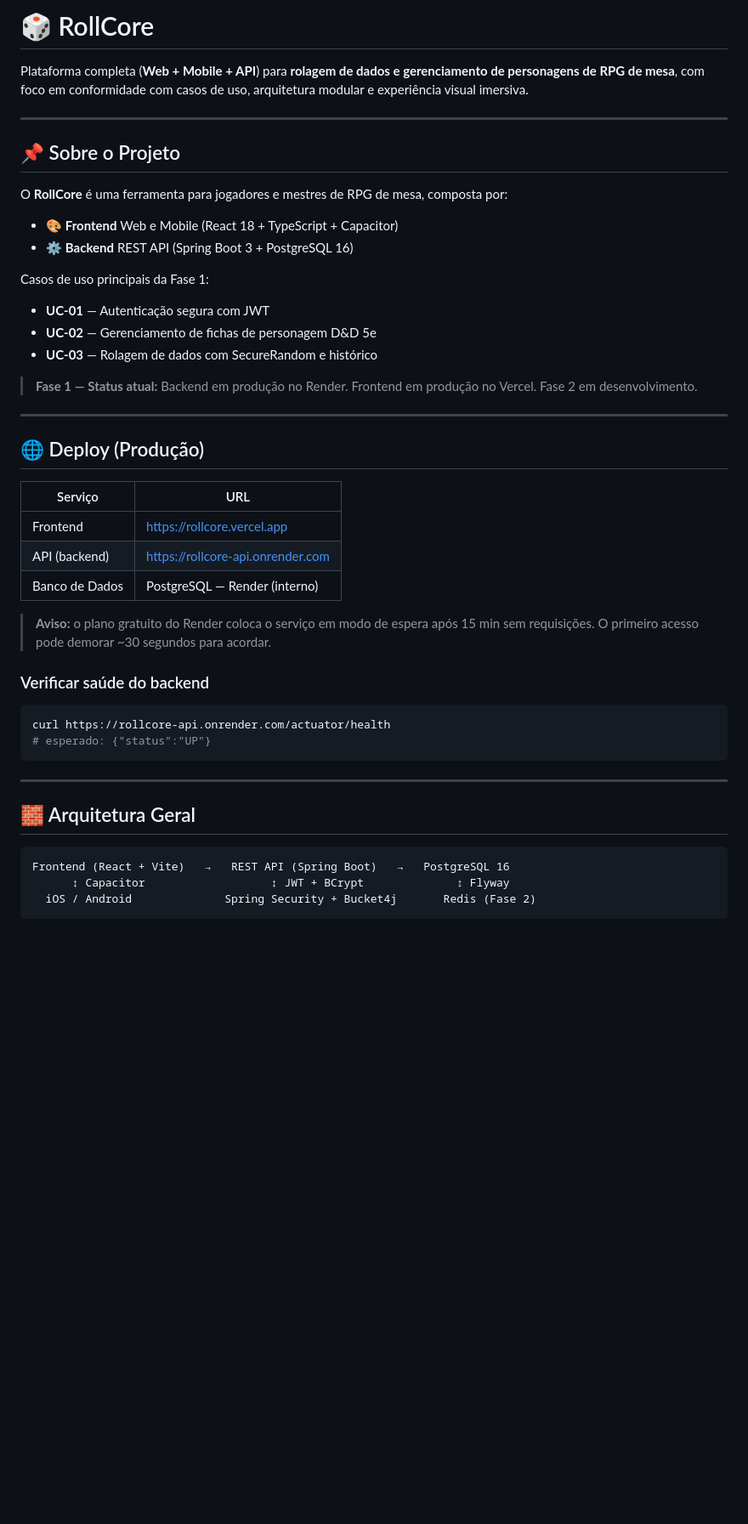
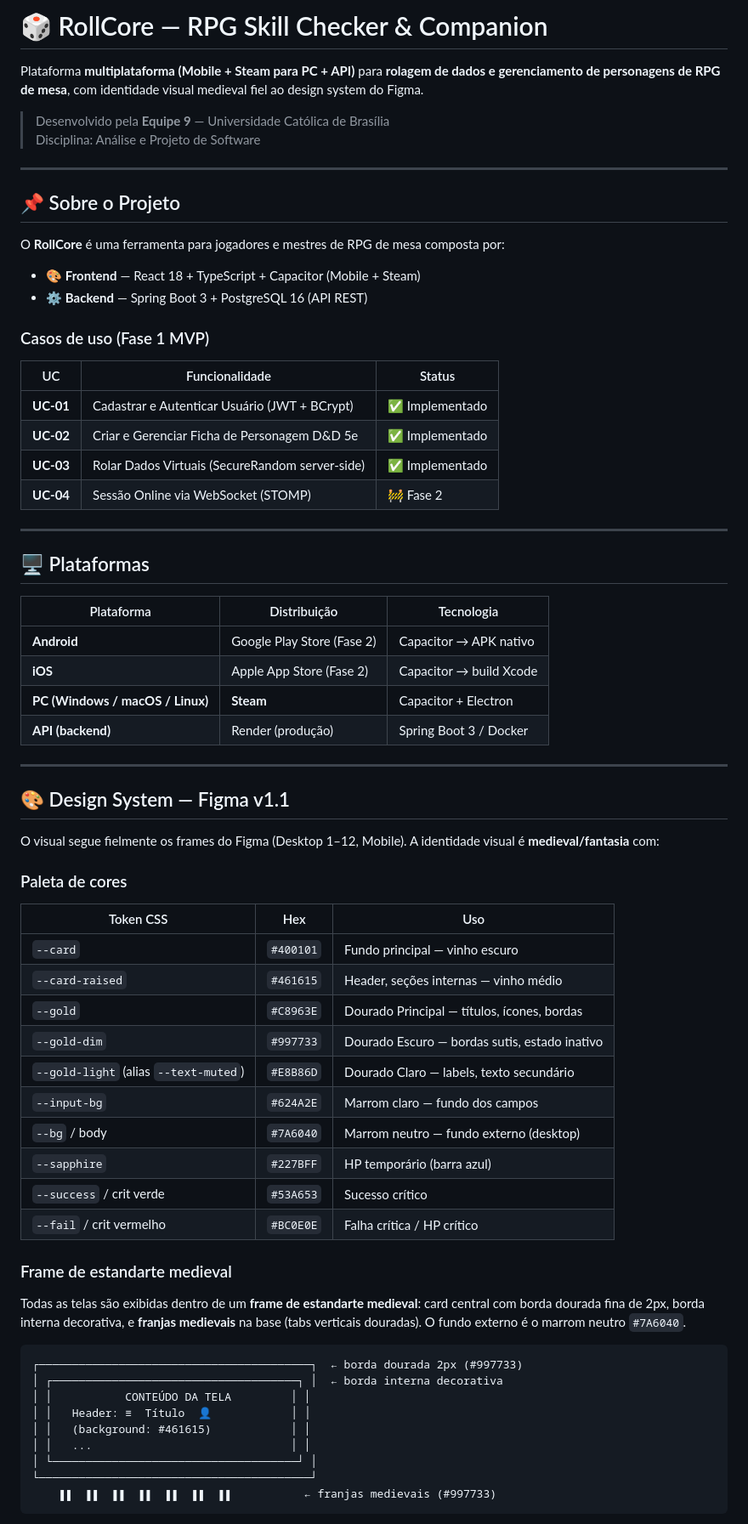
Before and after one commit to Takesh0s/RollCore, a Markdown page: README.md, the part around one of its changes. Shown at 85% size. Rendered like a GitHub page; blank space fills up the shorter version.

````diff
--- a/README.md
+++ b/README.md
@@ -1,50 +1,73 @@
-# 🎲 RollCore
+# 🎲 RollCore — RPG Skill Checker & Companion
 
-Plataforma completa (**Web + Mobile + API**) para **rolagem de dados e gerenciamento de personagens de RPG de mesa**, com foco em conformidade com casos de uso, arquitetura modular e experiência visual imersiva.
+Plataforma **multiplataforma (Mobile + Steam para PC + API)** para **rolagem de dados e gerenciamento de personagens de RPG de mesa**, com identidade visual medieval fiel ao design system do Figma.
+
+> Desenvolvido pela **Equipe 9** — Universidade Católica de Brasília
+> Disciplina: Análise e Projeto de Software
 
 ---
 
 ## 📌 Sobre o Projeto
 
-O **RollCore** é uma ferramenta para jogadores e mestres de RPG de mesa, composta por:
+O **RollCore** é uma ferramenta para jogadores e mestres de RPG de mesa composta por:
 
-- 🎨 **Frontend** Web e Mobile (React 18 + TypeScript + Capacitor)
-- ⚙️ **Backend** REST API (Spring Boot 3 + PostgreSQL 16)
+- 🎨 **Frontend** — React 18 + TypeScript + Capacitor (Mobile + Steam)
+- ⚙️ **Backend** — Spring Boot 3 + PostgreSQL 16 (API REST)
 
-Casos de uso principais da Fase 1:
+### Casos de uso (Fase 1 MVP)
 
-- **UC-01** — Autenticação segura com JWT
-- **UC-02** — Gerenciamento de fichas de personagem D&D 5e
-- **UC-03** — Rolagem de dados com SecureRandom e histórico
-
-> **Fase 1 — Status atual:** Backend em produção no Render. Frontend em produção no Vercel. Fase 2 em desenvolvimento.
+| UC | Funcionalidade | Status |
+|---|---|---|
+| **UC-01** | Cadastrar e Autenticar Usuário (JWT + BCrypt) | ✅ Implementado |
+| **UC-02** | Criar e Gerenciar Ficha de Personagem D&D 5e | ✅ Implementado |
+| **UC-03** | Rolar Dados Virtuais (SecureRandom server-side) | ✅ Implementado |
+| **UC-04** | Sessão Online via WebSocket (STOMP) | 🚧 Fase 2 |
 
 ---
 
-## 🌐 Deploy (Produção)
+## 🖥️ Plataformas
 
-| Serviço | URL |
-|---|---|
-| Frontend | https://rollcore.vercel.app |
-| API (backend) | https://rollcore-api.onrender.com |
-| Banco de Dados | PostgreSQL — Render (interno) |
-
-> **Aviso:** o plano gratuito do Render coloca o serviço em modo de espera após 15 min sem requisições. O primeiro acesso pode demorar ~30 segundos para acordar.
-
-### Verificar saúde do backend
-
-```bash
-curl https://rollcore-api.onrender.com/actuator/health
-# esperado: {"status":"UP"}
-```
+| Plataforma | Distribuição | Tecnologia |
+|---|---|---|
+| **Android** | Google Play Store (Fase 2) | Capacitor → APK nativo |
+| **iOS** | Apple App Store (Fase 2) | Capacitor → build Xcode |
+| **PC (Windows / macOS / Linux)** | **Steam** | Capacitor + Electron |
+| **API (backend)** | Render (produção) | Spring Boot 3 / Docker |
 
 ---
 
-## 🧱 Arquitetura Geral
+## 🎨 Design System — Figma v1.1
+
+O visual segue fielmente os frames do Figma (Desktop 1–12, Mobile). A identidade visual é **medieval/fantasia** com:
+
+### Paleta de cores
+
+| Token CSS | Hex | Uso |
+|---|---|---|
+| `--card` | `#400101` | Fundo principal — vinho escuro |
+| `--card-raised` | `#461615` | Header, seções internas — vinho médio |
+| `--gold` | `#C8963E` | Dourado Principal — títulos, ícones, bordas |
+| `--gold-dim` | `#997733` | Dourado Escuro — bordas sutis, estado inativo |
+| `--gold-light` (alias `--text-muted`) | `#E8B86D` | Dourado Claro — labels, texto secundário |
+| `--input-bg` | `#624A2E` | Marrom claro — fundo dos campos |
+| `--bg` / body | `#7A6040` | Marrom neutro — fundo externo (desktop) |
+| `--sapphire` | `#227BFF` | HP temporário (barra azul) |
+| `--success` / crit verde | `#53A653` | Sucesso crítico |
+| `--fail` / crit vermelho | `#BC0E0E` | Falha crítica / HP crítico |
+
+### Frame de estandarte medieval
+
+Todas as telas são exibidas dentro de um **frame de estandarte medieval**: card central com borda dourada fina de 2px, borda interna decorativa, e **franjas medievais** na base (tabs verticais douradas). O fundo externo é o marrom neutro `#7A6040`.
 
 ```
-Frontend (React + Vite)   →   REST API (Spring Boot)   →   PostgreSQL 16
-      ↕ Capacitor                   ↕ JWT + BCrypt              ↕ Flyway
-  iOS / Android              Spring Security + Bucket4j       Redis (Fase 2)
+┌─────────────────────────────────────────┐  ← borda dourada 2px (#997733)
+│ ┌─────────────────────────────────────┐ │  ← borda interna decorativa
+│ │           CONTEÚDO DA TELA         │ │
+│ │   Header: ≡  Título  👤            │ │
+│ │   (background: #461615)            │ │
+│ │   ...                              │ │
+│ └─────────────────────────────────────┘ │
+└─────────────────────────────────────────┘
+    ▮▮  ▮▮  ▮▮  ▮▮  ▮▮  ▮▮  ▮▮           ← franjas medievais (#997733)
 ```
 
````
Also changed, not shown: other parts of README.md (+191 -202 lines).
